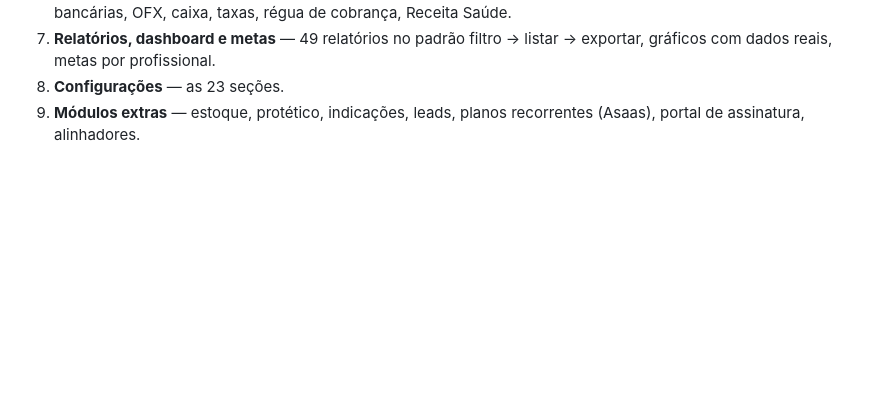
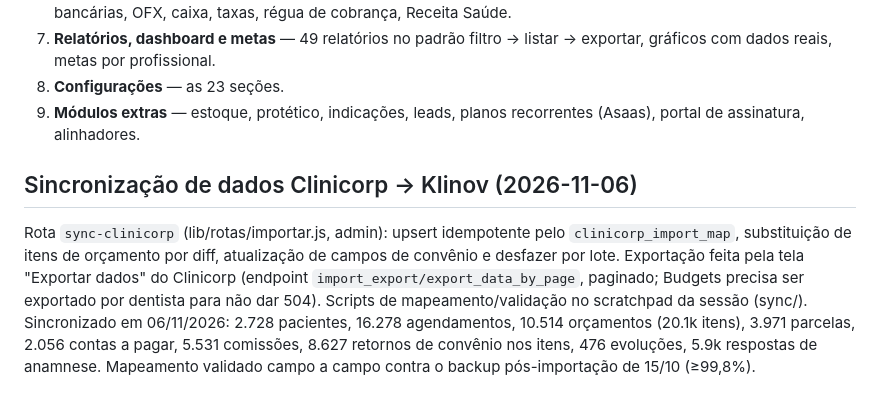
Before and after one commit to Pestille/klinik-sistema, a Markdown page: docs/clinicorp-levantamento.md, the part around the change. Drawn GitHub-style; blank space fills up the shorter version.

Commit message:
docs: sincronização de dados Clinicorp→Klinov de 06/11
Co-Authored-By: Claude Fable 5 <noreply@anthropic.com>

```diff
--- a/docs/clinicorp-levantamento.md
+++ b/docs/clinicorp-levantamento.md
@@ -424,3 +424,14 @@ Confirmado no código (`api/auth.js`):
 7. **Relatórios, dashboard e metas** — 49 relatórios no padrão filtro → listar → exportar, gráficos com dados reais, metas por profissional.
 8. **Configurações** — as 23 seções.
 9. **Módulos extras** — estoque, protético, indicações, leads, planos recorrentes (Asaas), portal de assinatura, alinhadores.
+
+## Sincronização de dados Clinicorp → Klinov (2026-11-06)
+
+Rota `sync-clinicorp` (lib/rotas/importar.js, admin): upsert idempotente pelo `clinicorp_import_map`,
+substituição de itens de orçamento por diff, atualização de campos de convênio e desfazer por lote.
+Exportação feita pela tela "Exportar dados" do Clinicorp (endpoint `import_export/export_data_by_page`,
+paginado; Budgets precisa ser exportado por dentista para não dar 504). Scripts de mapeamento/validação
+no scratchpad da sessão (sync/). Sincronizado em 06/11/2026: 2.728 pacientes, 16.278 agendamentos,
+10.514 orçamentos (20.1k itens), 3.971 parcelas, 2.056 contas a pagar, 5.531 comissões, 8.627 retornos
+de convênio nos itens, 476 evoluções, 5.9k respostas de anamnese. Mapeamento validado campo a campo
+contra o backup pós-importação de 15/10 (≥99,8%).
```
